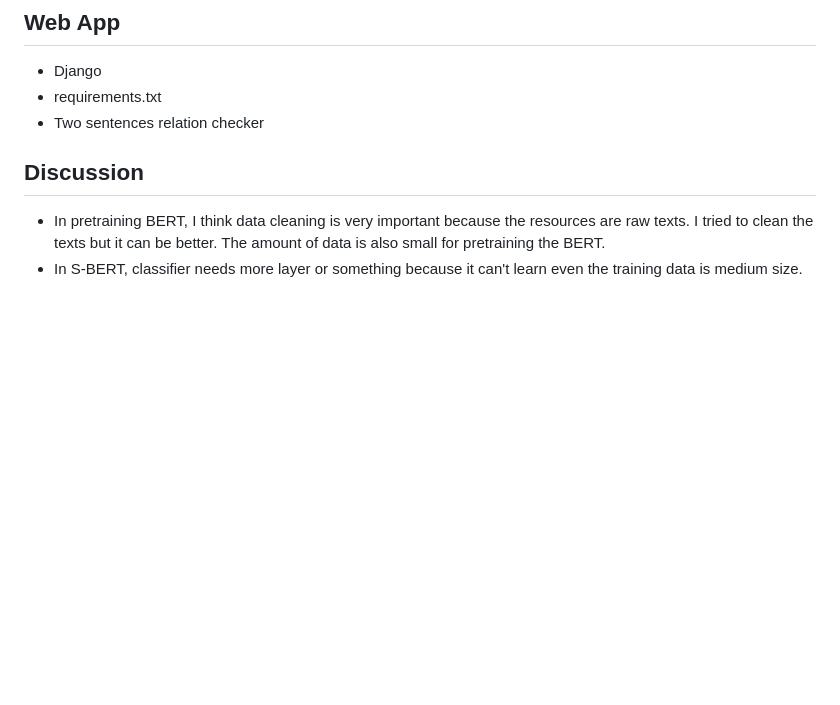
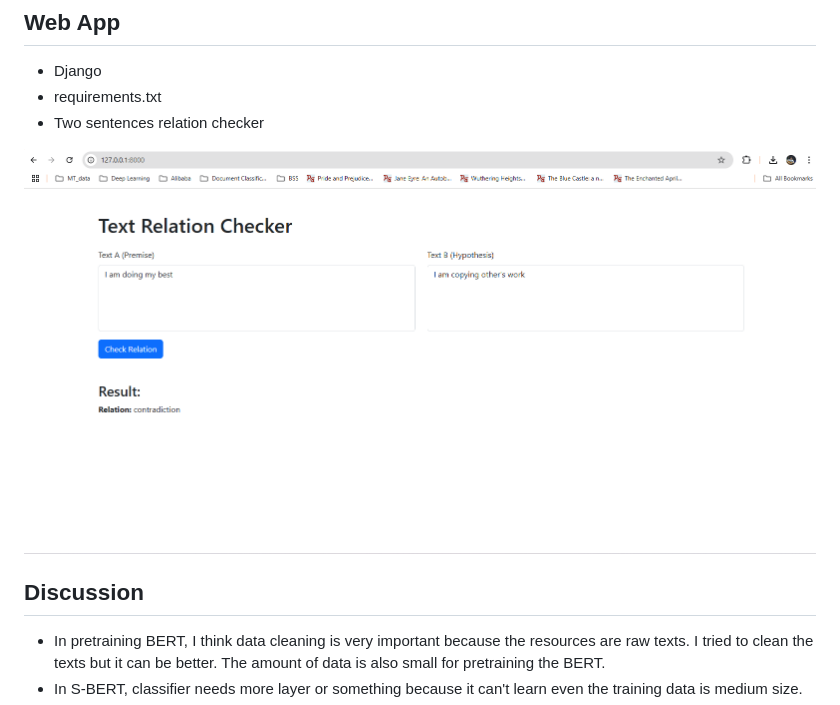
Before and after one commit to FrancisPhone/NLP-A4-st124973, a Markdown page: README.md, the part around the change. Rendered like a GitHub page; pictures changed too: demo.png (added); blank space fills up the shorter version.

Commit message:
add demo photo

```diff
--- a/README.md
+++ b/README.md
@@ -50,6 +50,9 @@ I am using 20 famous classic Romance books from https://www.gutenberg.org/
 - requirements.txt
 - Two sentences relation checker
 
+![APP IMAGE](demo.png)
+
+
 ## Discussion
 
 - In pretraining BERT, I think data cleaning is very important because the resources are raw texts. I tried to clean the texts but it can be better. The amount of data is also small for pretraining the BERT.
```
Also changed, not shown: 1 other file.
